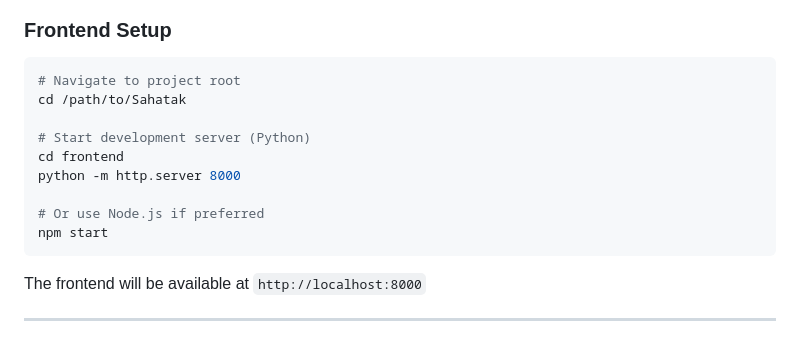
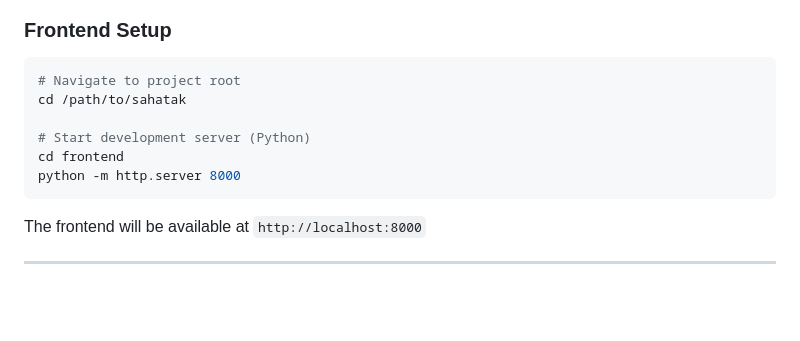
Before and after one commit to HELLO-50/Sahatak, a Markdown page: v1.0.0.md, the part around the change printed below. GitHub-like rendering; blank space fills up the shorter version.

````diff
--- a/v1.0.0.md
+++ b/v1.0.0.md
@@ -129,14 +129,11 @@ document.documentElement.setAttribute('lang', lang)
 
 ```bash
 # Navigate to project root
-cd /path/to/Sahatak
+cd /path/to/sahatak
 
 # Start development server (Python)
 cd frontend
 python -m http.server 8000
-
-# Or use Node.js if preferred
-npm start
 ```
 
 The frontend will be available at `http://localhost:8000`
````
Also changed, not shown: other parts of v1.0.0.md (+10 -23 lines).
